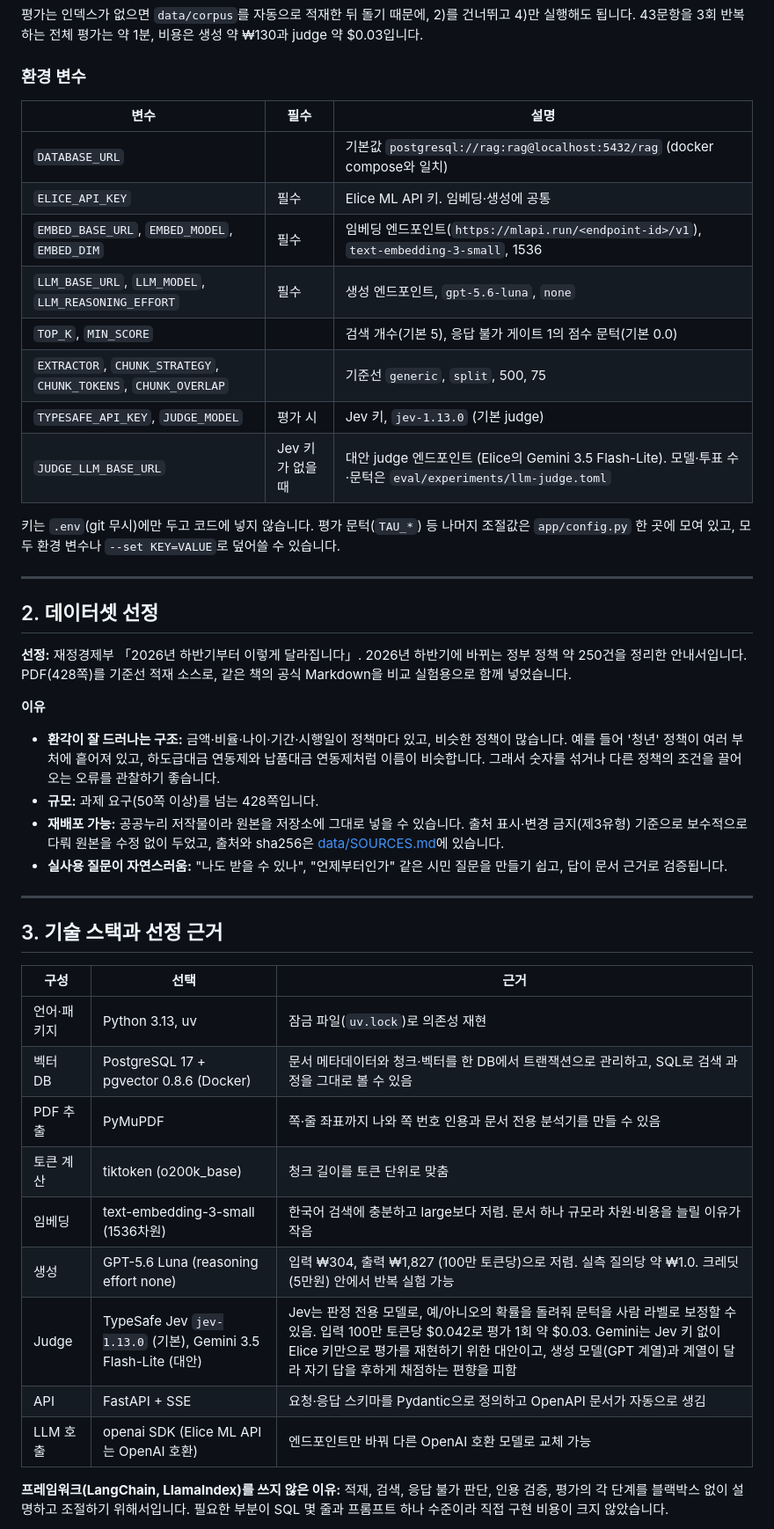
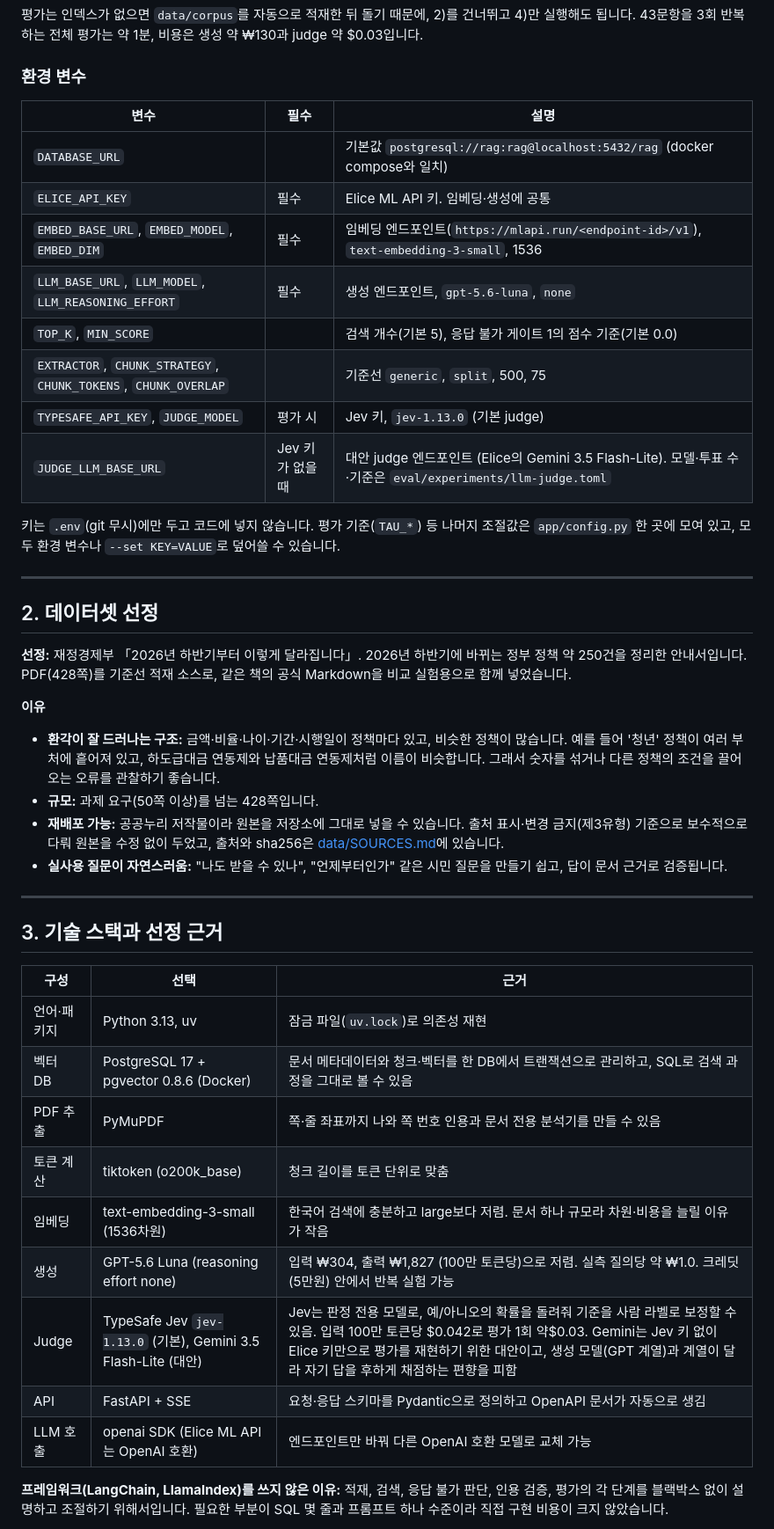
Before and after one commit to kyu1204/rag_qa_eval, a Markdown page: README.md, the part around one of its changes. Shown at 88% size. GitHub-like rendering.

```diff
--- a/README.md
+++ b/README.md
@@ -59,18 +59,20 @@ uv run pytest
 
 ### 환경 변수
 
-| 변수 | 필수 | 설명 |
-|---|---|---|
-| `DATABASE_URL` | | 기본값 `postgresql://rag:rag@localhost:5432/rag` (docker compose와 일치) |
-| `ELICE_API_KEY` | 필수 | Elice ML API 키. 임베딩·생성에 공통 |
-| `EMBED_BASE_URL`, `EMBED_MODEL`, `EMBED_DIM` | 필수 | 임베딩 엔드포인트(`https://mlapi.run/<endpoint-id>/v1`), `text-embedding-3-small`, 1536 |
-| `LLM_BASE_URL`, `LLM_MODEL`, `LLM_REASONING_EFFORT` | 필수 | 생성 엔드포인트, `gpt-5.6-luna`, `none` |
-| `TOP_K`, `MIN_SCORE` | | 검색 개수(기본 5), 응답 불가 게이트 1의 점수 문턱(기본 0.0) |
-| `EXTRACTOR`, `CHUNK_STRATEGY`, `CHUNK_TOKENS`, `CHUNK_OVERLAP` | | 기준선 `generic`, `split`, 500, 75 |
-| `TYPESAFE_API_KEY`, `JUDGE_MODEL` | 평가 시 | Jev 키, `jev-1.13.0` (기본 judge) |
-| `JUDGE_LLM_BASE_URL` | Jev 키가 없을 때 | 대안 judge 엔드포인트 (Elice의 Gemini 3.5 Flash-Lite). 모델·투표 수·문턱은 `eval/experiments/llm-judge.toml` |
 
-키는 `.env`(git 무시)에만 두고 코드에 넣지 않습니다. 평가 문턱(`TAU_*`) 등 나머지 조절값은 `app/config.py` 한 곳에 모여 있고, 모두 환경 변수나 `--set KEY=VALUE`로 덮어쓸 수 있습니다.
+| 변수                                                             | 필수          | 설명                                                                                           |
+| -------------------------------------------------------------- | ----------- | -------------------------------------------------------------------------------------------- |
+| `DATABASE_URL`                                                 |             | 기본값 `postgresql://rag:rag@localhost:5432/rag` (docker compose와 일치)                           |
+| `ELICE_API_KEY`                                                | 필수          | Elice ML API 키. 임베딩·생성에 공통                                                                   |
+| `EMBED_BASE_URL`, `EMBED_MODEL`, `EMBED_DIM`                   | 필수          | 임베딩 엔드포인트(`https://mlapi.run/<endpoint-id>/v1`), `text-embedding-3-small`, 1536              |
+| `LLM_BASE_URL`, `LLM_MODEL`, `LLM_REASONING_EFFORT`            | 필수          | 생성 엔드포인트, `gpt-5.6-luna`, `none`                                                             |
+| `TOP_K`, `MIN_SCORE`                                           |             | 검색 개수(기본 5), 응답 불가 게이트 1의 점수 기준(기본 0.0)                                                      |
+| `EXTRACTOR`, `CHUNK_STRATEGY`, `CHUNK_TOKENS`, `CHUNK_OVERLAP` |             | 기준선 `generic`, `split`, 500, 75                                                              |
+| `TYPESAFE_API_KEY`, `JUDGE_MODEL`                              | 평가 시        | Jev 키, `jev-1.13.0` (기본 judge)                                                               |
+| `JUDGE_LLM_BASE_URL`                                           | Jev 키가 없을 때 | 대안 judge 엔드포인트 (Elice의 Gemini 3.5 Flash-Lite). 모델·투표 수·기준은 `eval/experiments/llm-judge.toml` |
+
+
+키는 `.env`(git 무시)에만 두고 코드에 넣지 않습니다. 평가 기준(`TAU_*`) 등 나머지 조절값은 `app/config.py` 한 곳에 모여 있고, 모두 환경 변수나 `--set KEY=VALUE`로 덮어쓸 수 있습니다.
 
 ---
 
@@ -79,6 +81,7 @@ uv run pytest
 **선정:** 재정경제부 「2026년 하반기부터 이렇게 달라집니다」. 2026년 하반기에 바뀌는 정부 정책 약 250건을 정리한 안내서입니다. PDF(428쪽)를 기준선 적재 소스로, 같은 책의 공식 Markdown을 비교 실험용으로 함께 넣었습니다.
 
 **이유**
+
 - **환각이 잘 드러나는 구조:** 금액·비율·나이·기간·시행일이 정책마다 있고, 비슷한 정책이 많습니다. 예를 들어 '청년' 정책이 여러 부처에 흩어져 있고, 하도급대금 연동제와 납품대금 연동제처럼 이름이 비슷합니다. 그래서 숫자를 섞거나 다른 정책의 조건을 끌어오는 오류를 관찰하기 좋습니다.
 - **규모:** 과제 요구(50쪽 이상)를 넘는 428쪽입니다.
 - **재배포 가능:** 공공누리 저작물이라 원본을 저장소에 그대로 넣을 수 있습니다. 출처 표시·변경 금지(제3유형) 기준으로 보수적으로 다뤄 원본을 수정 없이 두었고, 출처와 sha256은 [data/SOURCES.md](data/SOURCES.md)에 있습니다.
@@ -88,17 +91,19 @@ uv run pytest
 
 ## 3. 기술 스택과 선정 근거
 
-| 구성 | 선택 | 근거 |
-|---|---|---|
-| 언어·패키지 | Python 3.13, uv | 잠금 파일(`uv.lock`)로 의존성 재현 |
-| 벡터 DB | PostgreSQL 17 + pgvector 0.8.6 (Docker) | 문서 메타데이터와 청크·벡터를 한 DB에서 트랜잭션으로 관리하고, SQL로 검색 과정을 그대로 볼 수 있음 |
-| PDF 추출 | PyMuPDF | 쪽·줄 좌표까지 나와 쪽 번호 인용과 문서 전용 분석기를 만들 수 있음 |
-| 토큰 계산 | tiktoken (o200k_base) | 청크 길이를 토큰 단위로 맞춤 |
-| 임베딩 | text-embedding-3-small (1536차원) | 한국어 검색에 충분하고 large보다 저렴. 문서 하나 규모라 차원·비용을 늘릴 이유가 작음 |
-| 생성 | GPT-5.6 Luna (reasoning effort none) | 입력 ₩304, 출력 ₩1,827 (100만 토큰당)으로 저렴. 실측 질의당 약 ₩1.0. 크레딧(5만원) 안에서 반복 실험 가능 |
-| Judge | TypeSafe Jev `jev-1.13.0` (기본), Gemini 3.5 Flash-Lite (대안) | Jev는 판정 전용 모델로, 예/아니오의 확률을 돌려줘 문턱을 사람 라벨로 보정할 수 있음. 입력 100만 토큰당 $0.042로 평가 1회 약 $0.03. Gemini는 Jev 키 없이 Elice 키만으로 평가를 재현하기 위한 대안이고, 생성 모델(GPT 계열)과 계열이 달라 자기 답을 후하게 채점하는 편향을 피함 |
-| API | FastAPI + SSE | 요청·응답 스키마를 Pydantic으로 정의하고 OpenAPI 문서가 자동으로 생김 |
-| LLM 호출 | openai SDK (Elice ML API는 OpenAI 호환) | 엔드포인트만 바꿔 다른 OpenAI 호환 모델로 교체 가능 |
+
+| 구성     | 선택                                                         | 근거                                                                                                                                                                              |
+| ------ | ---------------------------------------------------------- | ------------------------------------------------------------------------------------------------------------------------------------------------------------------------------- |
+| 언어·패키지 | Python 3.13, uv                                            | 잠금 파일(`uv.lock`)로 의존성 재현                                                                                                                                                        |
+| 벡터 DB  | PostgreSQL 17 + pgvector 0.8.6 (Docker)                    | 문서 메타데이터와 청크·벡터를 한 DB에서 트랜잭션으로 관리하고, SQL로 검색 과정을 그대로 볼 수 있음                                                                                                                     |
+| PDF 추출 | PyMuPDF                                                    | 쪽·줄 좌표까지 나와 쪽 번호 인용과 문서 전용 분석기를 만들 수 있음                                                                                                                                         |
+| 토큰 계산  | tiktoken (o200k\_base)                                     | 청크 길이를 토큰 단위로 맞춤                                                                                                                                                                |
+| 임베딩    | text-embedding-3-small (1536차원)                            | 한국어 검색에 충분하고 large보다 저렴. 문서 하나 규모라 차원·비용을 늘릴 이유가 작음                                                                                                                             |
+| 생성     | GPT-5.6 Luna (reasoning effort none)                       | 입력 ₩304, 출력 ₩1,827 (100만 토큰당)으로 저렴. 실측 질의당 약 ₩1.0. 크레딧(5만원) 안에서 반복 실험 가능                                                                                                        |
+| Judge  | TypeSafe Jev `jev-1.13.0` (기본), Gemini 3.5 Flash-Lite (대안) | Jev는 판정 전용 모델로, 예/아니오의 확률을 돌려줘 기준을 사람 라벨로 보정할 수 있음. 입력 100만 토큰당 $0.042로 평가 1회 약$0.03. Gemini는 Jev 키 없이 Elice 키만으로 평가를 재현하기 위한 대안이고, 생성 모델(GPT 계열)과 계열이 달라 자기 답을 후하게 채점하는 편향을 피함 |
+| API    | FastAPI + SSE                                              | 요청·응답 스키마를 Pydantic으로 정의하고 OpenAPI 문서가 자동으로 생김                                                                                                                                  |
+| LLM 호출 | openai SDK (Elice ML API는 OpenAI 호환)                       | 엔드포인트만 바꿔 다른 OpenAI 호환 모델로 교체 가능                                                                                                                                                |
+
 
 **프레임워크(LangChain, LlamaIndex)를 쓰지 않은 이유:** 적재, 검색, 응답 불가 판단, 인용 검증, 평가의 각 단계를 블랙박스 없이 설명하고 조절하기 위해서입니다. 필요한 부분이 SQL 몇 줄과 프롬프트 하나 수준이라 직접 구현 비용이 크지 않았습니다.
 
```
Also changed, not shown: other parts of README.md (+102 -76 lines).
